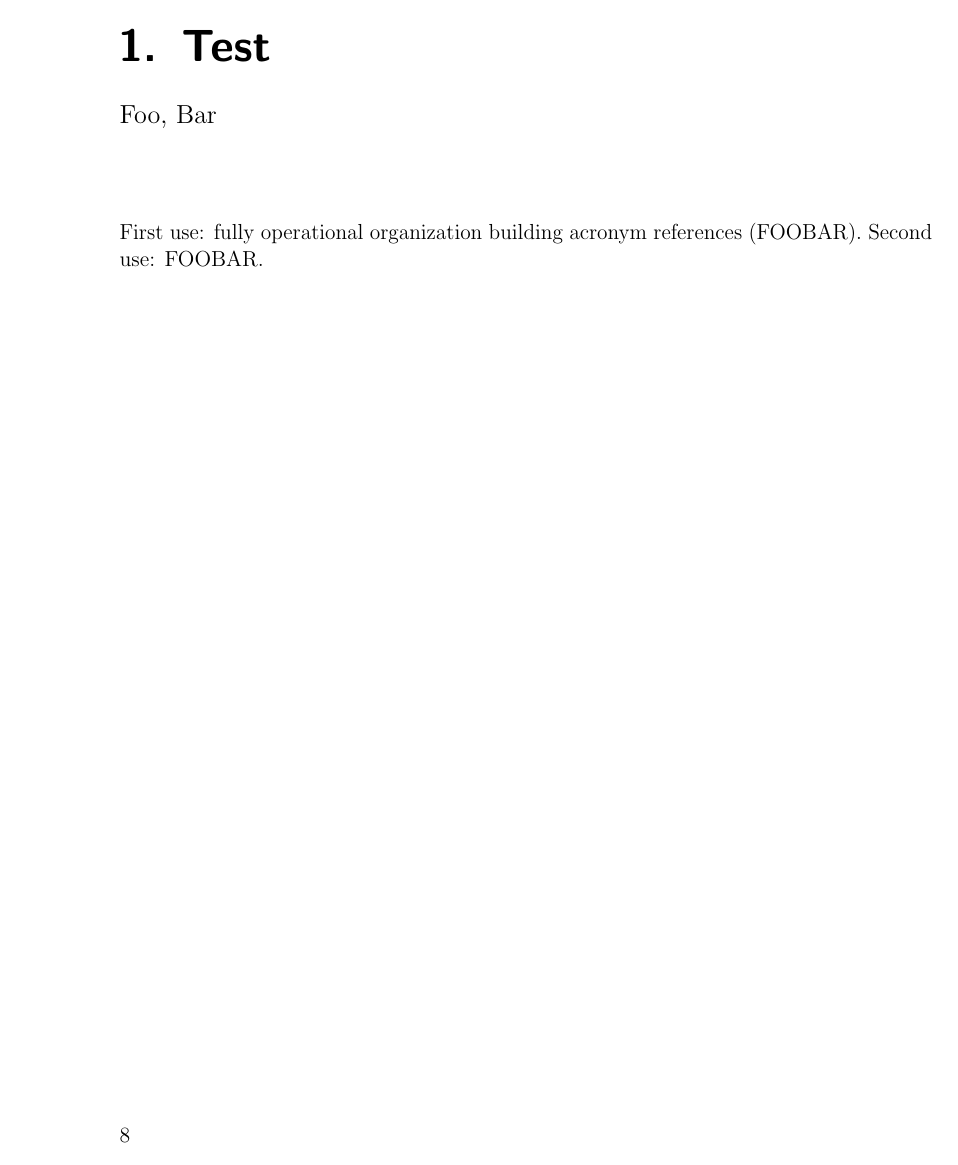
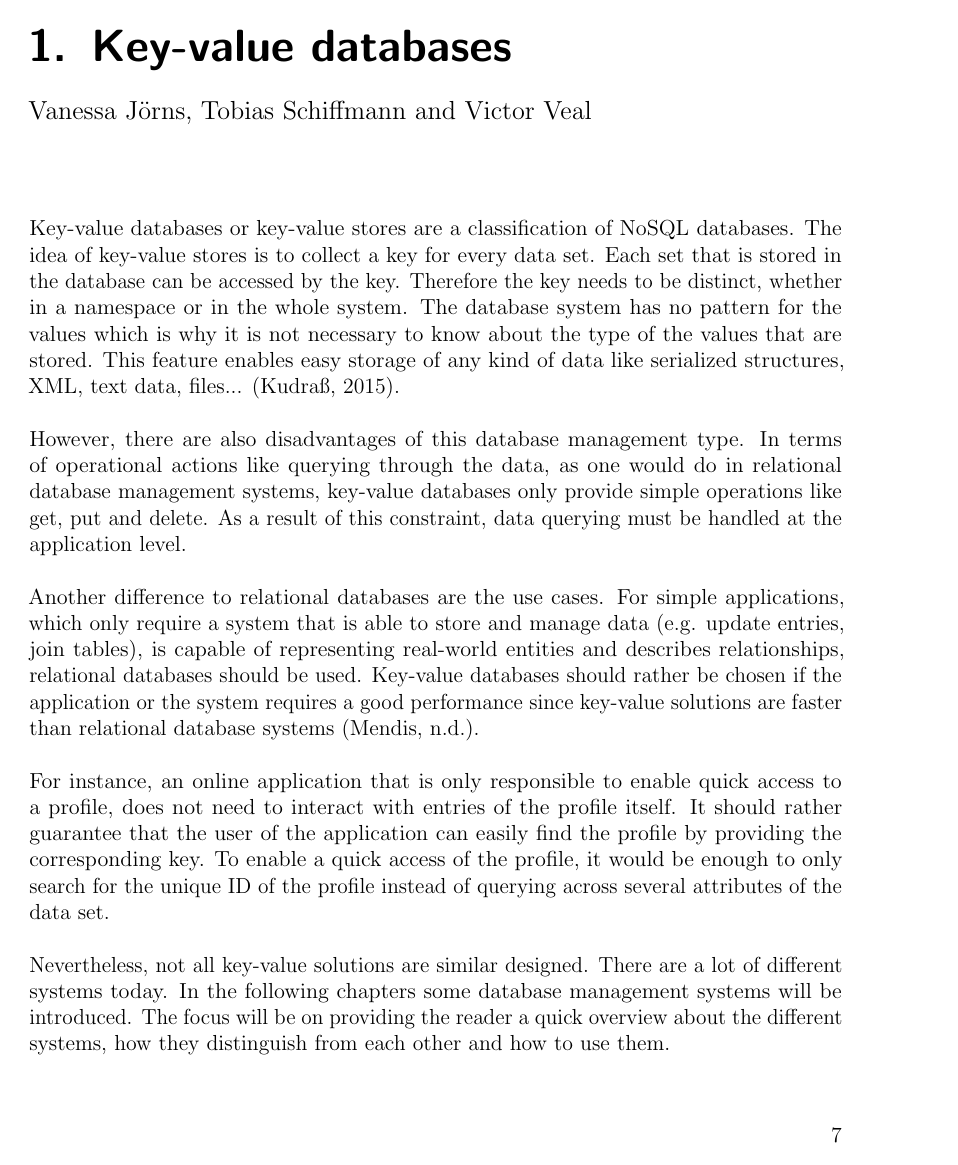
Before and after one commit to dhbw-stginf16a/nosql-book, a LaTeX book (main.tex, which reads content/aa_test.tex, glossary-entries.tex): page 8 of 102 before the commit and page 7 of 100 after it. Compiled offline with pdfLaTeX.

Commit message:
Remove test chapter and glossary entry (#18)

```diff
--- a/content/aa_test.tex
+++ /dev/null
@@ -1,5 +0,0 @@
-\chapter{Test}
-\chapterauthor{Foo, Bar}
-
-First use: \gls{foobar}.
-Second use: \gls{foobar}.
--- a/glossary-entries.tex
+++ b/glossary-entries.tex
@@ -1,9 +1,5 @@
-% Reference abbreviation entry, do not remove in PR
-\newabbreviation{foobar}{FOOBAR}{fully operational organization building acronym references}
-
-
-\newacronym{sql}{SQL}{structured query language}
-\newacronym{cql}{CQL}{cassandra query language}
+\newacronym{sql}{SQL}{Structured Query Language}
+\newacronym{cql}{CQL}{Cassandra Query Language}
 \newglossaryentry{nosql}{
   name={NoSQL},
   description={
--- a/main.tex
+++ b/main.tex
@@ -89,8 +89,6 @@
 \printglossaries
 
 
-\input{content/aa_test}
-
 \input{content/2_0_key_value.tex}
 \input{content/2_1_hazelcast.tex}
 \input{content/2_2_redis}
```
